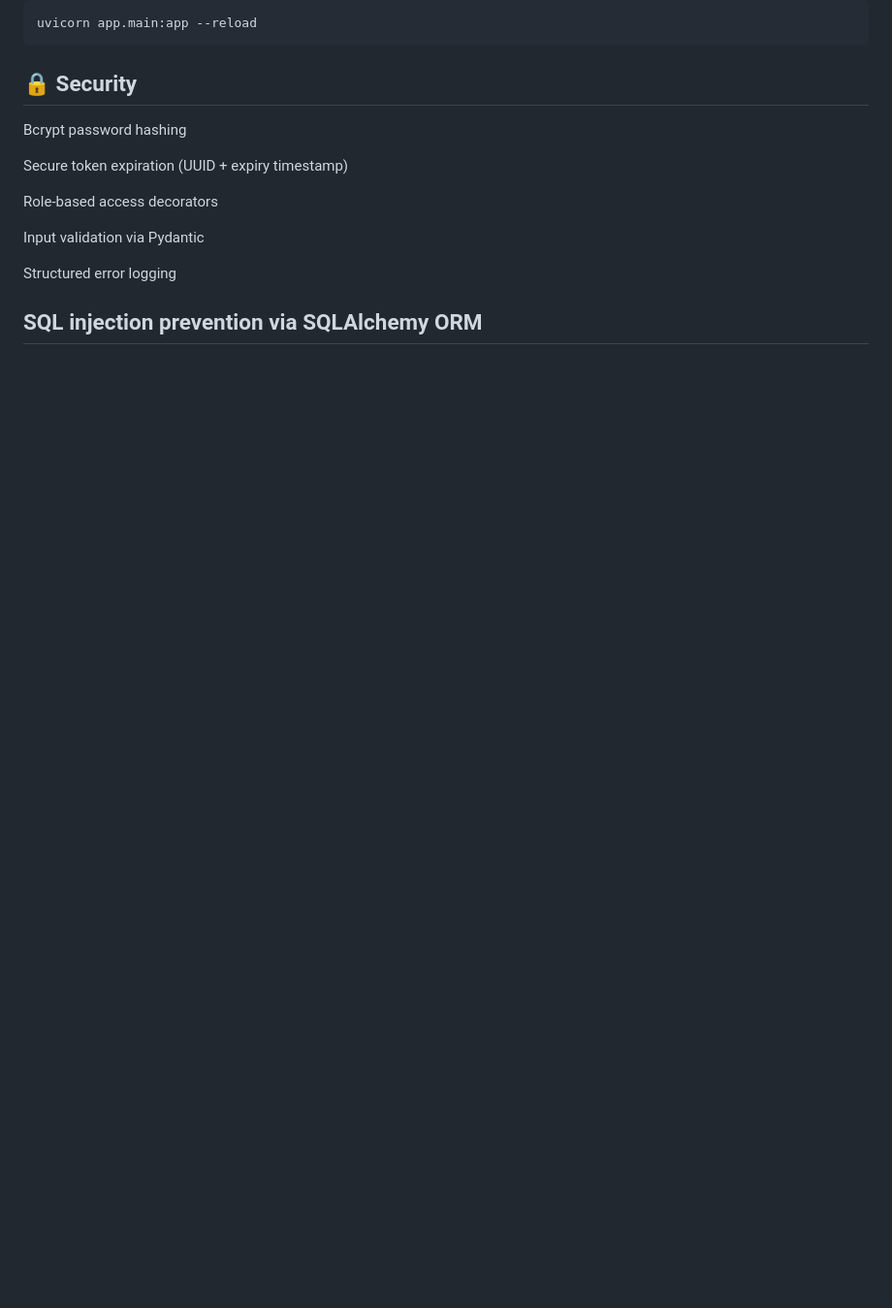
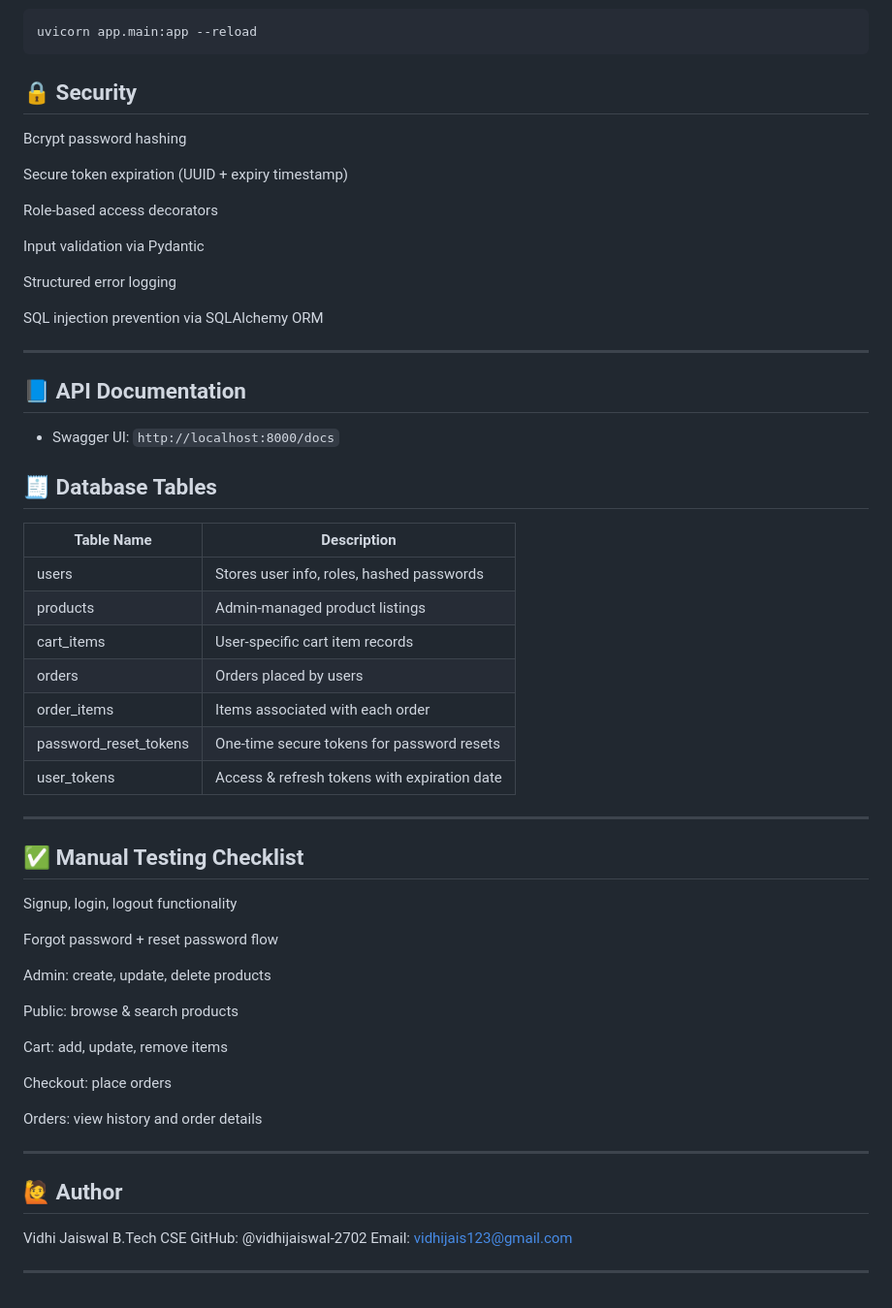
Before and after one commit to vidhijaiswal-2702/NucleusTeq-Capstone-2, a Markdown page: README.md, the part around one of its changes. Shown at 97% size. Drawn GitHub-style; blank space fills up the shorter version.

```diff
--- a/README.md
+++ b/README.md
@@ -129,4 +177,50 @@ Input validation via Pydantic
 Structured error logging
 
 SQL injection prevention via SQLAlchemy ORM
+
 ---
+
+## 📘 API Documentation
+
+- Swagger UI: `http://localhost:8000/docs`
+
+## 🧾 Database Tables
+
+| Table Name              | Description                                |
+| ----------------------- | ------------------------------------------ |
+| users                   | Stores user info, roles, hashed passwords  |
+| products                | Admin-managed product listings             |
+| cart\_items             | User-specific cart item records            |
+| orders                  | Orders placed by users                     |
+| order\_items            | Items associated with each order           |
+| password\_reset\_tokens | One-time secure tokens for password resets |
+| user\_tokens            |Access & refresh tokens with expiration date|
+
+
+---
+
+## ✅ Manual Testing Checklist
+
+ Signup, login, logout functionality
+
+ Forgot password + reset password flow
+
+ Admin: create, update, delete products
+
+ Public: browse & search products
+
+ Cart: add, update, remove items
+
+ Checkout: place orders
+
+ Orders: view history and order details
+
+---
+
+## 🙋 Author
+Vidhi Jaiswal
+B.Tech CSE
+GitHub: @vidhijaiswal-2702
+Email: vidhijais123@gmail.com
+
+---
```
Also changed, not shown: other parts of README.md (+54 -6 lines).
